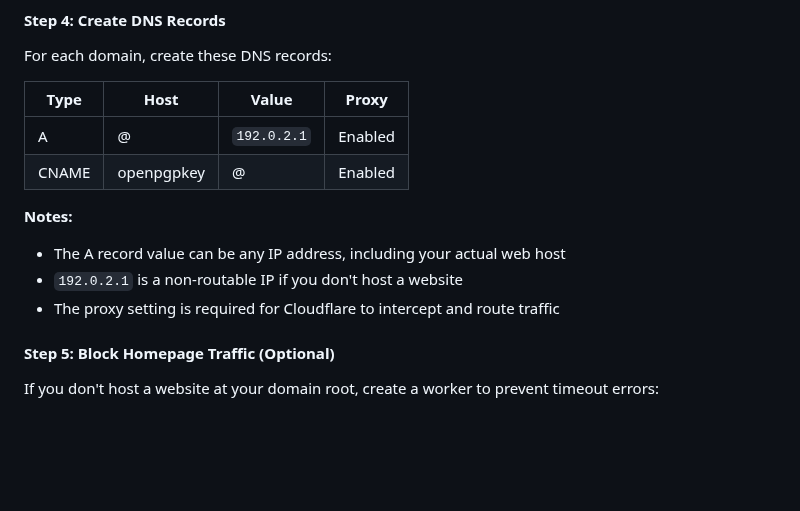
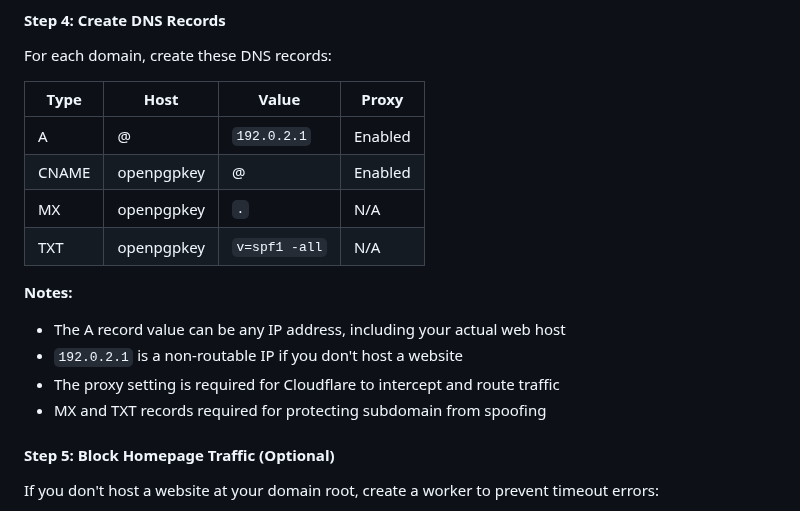
Before and after one commit to AnalogManDigitalKid/Complete-ProtonMail-Custom-Domain-Security-Setup-with-Cloudflare, a Markdown page: README.md, the part around one of its changes. Drawn GitHub-style; blank space fills up the shorter version.

```diff
--- a/README.md
+++ b/README.md
@@ -378,11 +385,14 @@ For each domain, create these DNS records:
 |------|------|-------|--------|
 | A | @ | `192.0.2.1` | Enabled |
 | CNAME | openpgpkey | @ | Enabled |
+| MX | openpgpkey | `.` | N/A |
+| TXT | openpgpkey | `v=spf1 -all` | N/A |
 
 **Notes:**
 - The A record value can be any IP address, including your actual web host
 - `192.0.2.1` is a non-routable IP if you don't host a website
 - The proxy setting is required for Cloudflare to intercept and route traffic
+- MX and TXT records required for protecting subdomain from spoofing
 
 #### Step 5: Block Homepage Traffic (Optional)
 
```
Also changed, not shown: other parts of README.md (+30 -16 lines), images/Untitled picture.png, images/Untitled picture10.png, images/Untitled picture5.png, images/Untitled picture9.png.
